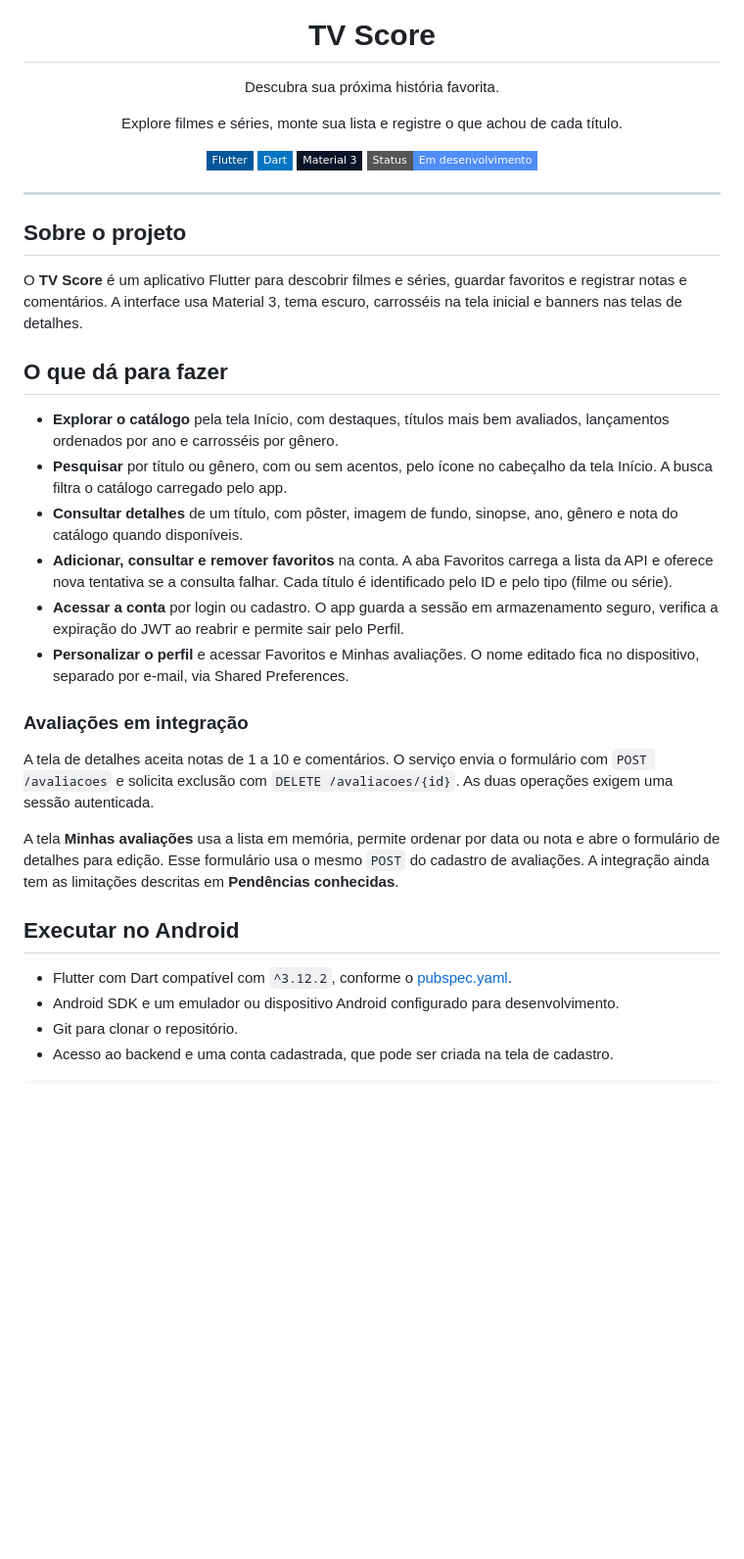
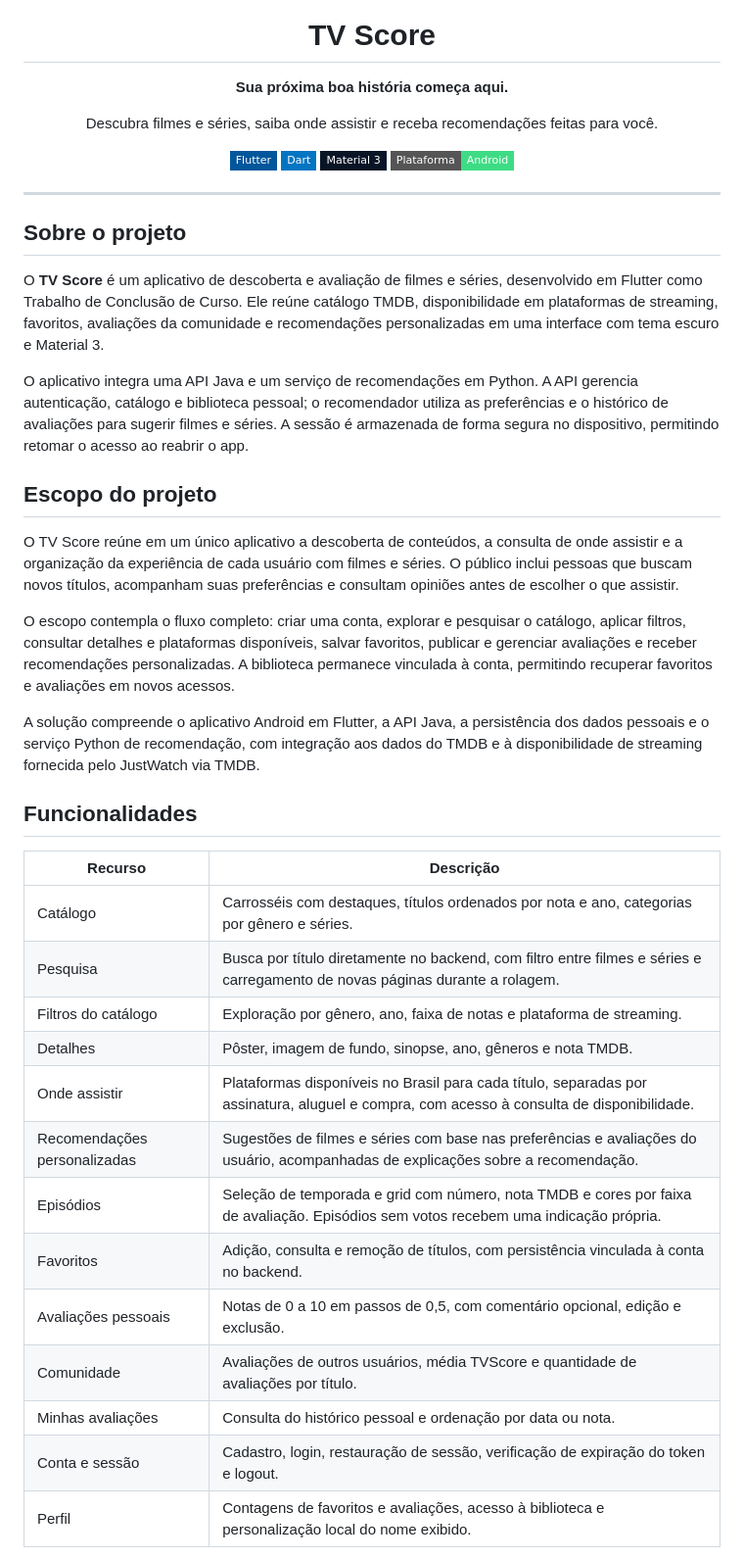
Before and after one commit to victorbispoo/tvScoreFrontFlutter, a Markdown page: README.md, the part around one of its changes. Shown at 98% size. GitHub-like rendering; badges without logos; blank space fills up the shorter version.

```diff
--- a/README.md
+++ b/README.md
@@ -2,39 +2,46 @@
   <img src="lib/assets/tvScoreLogin.png" alt="Logo do TV Score" width="180" />
 
   <h1>TV Score</h1>
-  <p>Descubra sua próxima história favorita.</p>
-  <p>Explore filmes e séries, monte sua lista e registre o que achou de cada título.</p>
+  <p><strong>Sua próxima boa história começa aqui.</strong></p>
+  <p>Descubra filmes e séries, saiba onde assistir e receba recomendações feitas para você.</p>
 
   <img src="https://img.shields.io/badge/Flutter-02569B?style=flat-square&logo=flutter&logoColor=white" alt="Flutter" />
   <img src="https://img.shields.io/badge/Dart-0175C2?style=flat-square&logo=dart&logoColor=white" alt="Dart" />
   <img src="https://img.shields.io/badge/Material_3-091426?style=flat-square&logo=materialdesign&logoColor=white" alt="Material 3" />
-  <img src="https://img.shields.io/badge/Status-Em_desenvolvimento-4F8DF7?style=flat-square" alt="Em desenvolvimento" />
+  <img src="https://img.shields.io/badge/Plataforma-Android-3DDC84?style=flat-square&logo=android&logoColor=white" alt="Android" />
 </div>
 
 ---
 
 ## Sobre o projeto
 
-O **TV Score** é um aplicativo Flutter para descobrir filmes e séries, guardar favoritos e registrar notas e comentários. A interface usa Material 3, tema escuro, carrosséis na tela inicial e banners nas telas de detalhes.
+O **TV Score** é um aplicativo de descoberta e avaliação de filmes e séries, desenvolvido em Flutter como Trabalho de Conclusão de Curso. Ele reúne catálogo TMDB, disponibilidade em plataformas de streaming, favoritos, avaliações da comunidade e recomendações personalizadas em uma interface com tema escuro e Material 3.
 
-## O que dá para fazer
+O aplicativo integra uma API Java e um serviço de recomendações em Python. A API gerencia autenticação, catálogo e biblioteca pessoal; o recomendador utiliza as preferências e o histórico de avaliações para sugerir filmes e séries. A sessão é armazenada de forma segura no dispositivo, permitindo retomar o acesso ao reabrir o app.
 
-- **Explorar o catálogo** pela tela Início, com destaques, títulos mais bem avaliados, lançamentos ordenados por ano e carrosséis por gênero.
-- **Pesquisar** por título ou gênero, com ou sem acentos, pelo ícone no cabeçalho da tela Início. A busca filtra o catálogo carregado pelo app.
-- **Consultar detalhes** de um título, com pôster, imagem de fundo, sinopse, ano, gênero e nota do catálogo quando disponíveis.
-- **Adicionar, consultar e remover favoritos** na conta. A aba Favoritos carrega a lista da API e oferece nova tentativa se a consulta falhar. Cada título é identificado pelo ID e pelo tipo (filme ou série).
-- **Acessar a conta** por login ou cadastro. O app guarda a sessão em armazenamento seguro, verifica a expiração do JWT ao reabrir e permite sair pelo Perfil.
-- **Personalizar o perfil** e acessar Favoritos e Minhas avaliações. O nome editado fica no dispositivo, separado por e-mail, via Shared Preferences.
+## Escopo do projeto
 
-### Avaliações em integração
+O TV Score reúne em um único aplicativo a descoberta de conteúdos, a consulta de onde assistir e a organização da experiência de cada usuário com filmes e séries. O público inclui pessoas que buscam novos títulos, acompanham suas preferências e consultam opiniões antes de escolher o que assistir.
 
-A tela de detalhes aceita notas de 1 a 10 e comentários. O serviço envia o formulário com `POST /avaliacoes` e solicita exclusão com `DELETE /avaliacoes/{id}`. As duas operações exigem uma sessão autenticada.
+O escopo contempla o fluxo completo: criar uma conta, explorar e pesquisar o catálogo, aplicar filtros, consultar detalhes e plataformas disponíveis, salvar favoritos, publicar e gerenciar avaliações e receber recomendações personalizadas. A biblioteca permanece vinculada à conta, permitindo recuperar favoritos e avaliações em novos acessos.
 
-A tela **Minhas avaliações** usa a lista em memória, permite ordenar por data ou nota e abre o formulário de detalhes para edição. Esse formulário usa o mesmo `POST` do cadastro de avaliações. A integração ainda tem as limitações descritas em **Pendências conhecidas**.
+A solução compreende o aplicativo Android em Flutter, a API Java, a persistência dos dados pessoais e o serviço Python de recomendação, com integração aos dados do TMDB e à disponibilidade de streaming fornecida pelo JustWatch via TMDB.
 
-## Executar no Android
+## Funcionalidades
 
-- Flutter com Dart compatível com `^3.12.2`, conforme o [pubspec.yaml](pubspec.yaml).
-- Android SDK e um emulador ou dispositivo Android configurado para desenvolvimento.
-- Git para clonar o repositório.
-- Acesso ao backend e uma conta cadastrada, que pode ser criada na tela de cadastro.
+| Recurso | Descrição |
+| --- | --- |
+| Catálogo | Carrosséis com destaques, títulos ordenados por nota e ano, categorias por gênero e séries. |
+| Pesquisa | Busca por título diretamente no backend, com filtro entre filmes e séries e carregamento de novas páginas durante a rolagem. |
+| Filtros do catálogo | Exploração por gênero, ano, faixa de notas e plataforma de streaming. |
+| Detalhes | Pôster, imagem de fundo, sinopse, ano, gêneros e nota TMDB. |
+| Onde assistir | Plataformas disponíveis no Brasil para cada título, separadas por assinatura, aluguel e compra, com acesso à consulta de disponibilidade. |
+| Recomendações personalizadas | Sugestões de filmes e séries com base nas preferências e avaliações do usuário, acompanhadas de explicações sobre a recomendação. |
+| Episódios | Seleção de temporada e grid com número, nota TMDB e cores por faixa de avaliação. Episódios sem votos recebem uma indicação própria. |
+| Favoritos | Adição, consulta e remoção de títulos, com persistência vinculada à conta no backend. |
+| Avaliações pessoais | Notas de 0 a 10 em passos de 0,5, com comentário opcional, edição e exclusão. |
+| Comunidade | Avaliações de outros usuários, média TVScore e quantidade de avaliações por título. |
+| Minhas avaliações | Consulta do histórico pessoal e ordenação por data ou nota. |
+| Conta e sessão | Cadastro, login, restauração de sessão, verificação de expiração do token e logout. |
+| Perfil | Contagens de favoritos e avaliações, acesso à biblioteca e personalização local do nome exibido. |
+
```
Also changed, not shown: other parts of README.md (+107 -40 lines).
